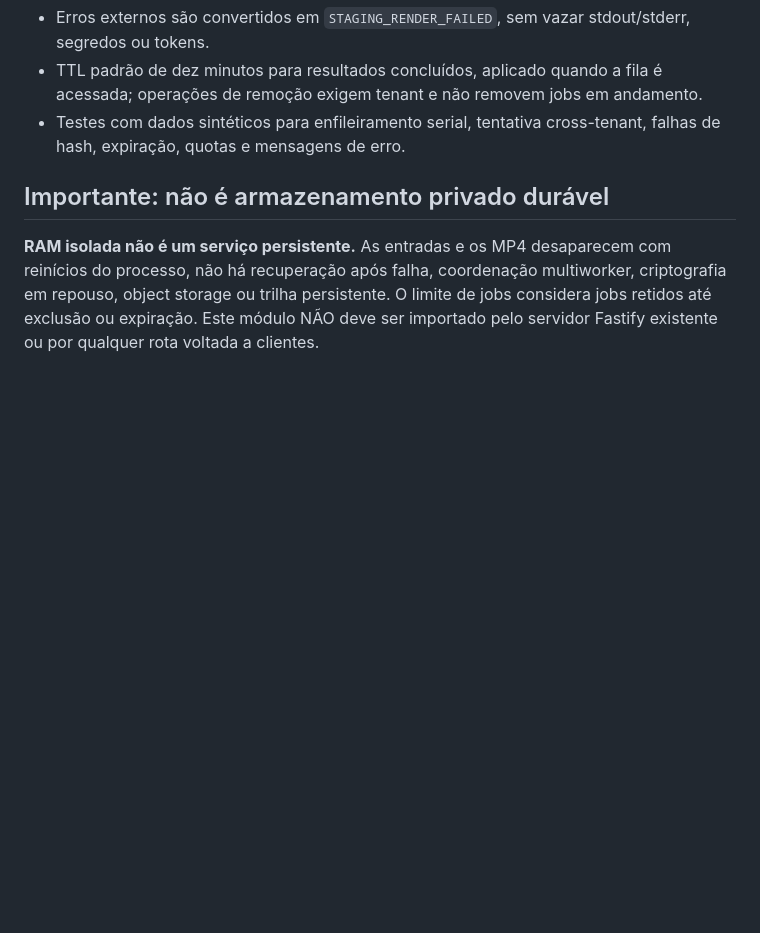
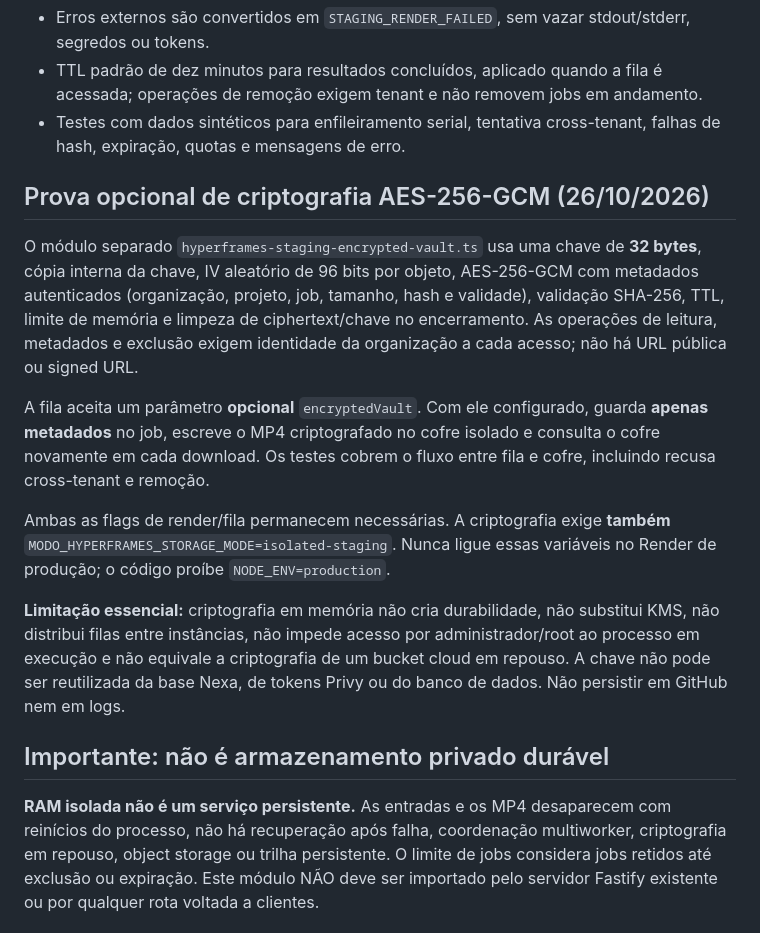
Before and after one commit to HenriqueGuilhermeUx/modo, a Markdown page: docs/integrations/HYPERFRAMES_STAGING_QUEUE.md, the part around the change. Drawn GitHub-style; blank space fills up the shorter version.

Commit message:
docs(video): record encrypted vault integration and non-durable limitations

```diff
--- a/docs/integrations/HYPERFRAMES_STAGING_QUEUE.md
+++ b/docs/integrations/HYPERFRAMES_STAGING_QUEUE.md
@@ -13,6 +13,16 @@ Status: **piloto de engenharia**, sem deployment, sem endpoint HTTP, sem Redis,
 - Erros externos são convertidos em `STAGING_RENDER_FAILED`, sem vazar stdout/stderr, segredos ou tokens.
 - TTL padrão de dez minutos para resultados concluídos, aplicado quando a fila é acessada; operações de remoção exigem tenant e não removem jobs em andamento.
 - Testes com dados sintéticos para enfileiramento serial, tentativa cross-tenant, falhas de hash, expiração, quotas e mensagens de erro.
+
+## Prova opcional de criptografia AES-256-GCM (26/10/2026)
+
+O módulo separado `hyperframes-staging-encrypted-vault.ts` usa uma chave de **32 bytes**, cópia interna da chave, IV aleatório de 96 bits por objeto, AES-256-GCM com metadados autenticados (organização, projeto, job, tamanho, hash e validade), validação SHA-256, TTL, limite de memória e limpeza de ciphertext/chave no encerramento. As operações de leitura, metadados e exclusão exigem identidade da organização a cada acesso; não há URL pública ou signed URL.
+
+A fila aceita um parâmetro **opcional** `encryptedVault`. Com ele configurado, guarda **apenas metadados** no job, escreve o MP4 criptografado no cofre isolado e consulta o cofre novamente em cada download. Os testes cobrem o fluxo entre fila e cofre, incluindo recusa cross-tenant e remoção.
+
+Ambas as flags de render/fila permanecem necessárias. A criptografia exige **também** `MODO_HYPERFRAMES_STORAGE_MODE=isolated-staging`. Nunca ligue essas variáveis no Render de produção; o código proíbe `NODE_ENV=production`.
+
+**Limitação essencial:** criptografia em memória não cria durabilidade, não substitui KMS, não distribui filas entre instâncias, não impede acesso por administrador/root ao processo em execução e não equivale a criptografia de um bucket cloud em repouso. A chave não pode ser reutilizada da base Nexa, de tokens Privy ou do banco de dados. Não persistir em GitHub nem em logs.
 
 ## Importante: não é armazenamento privado durável
 
```
